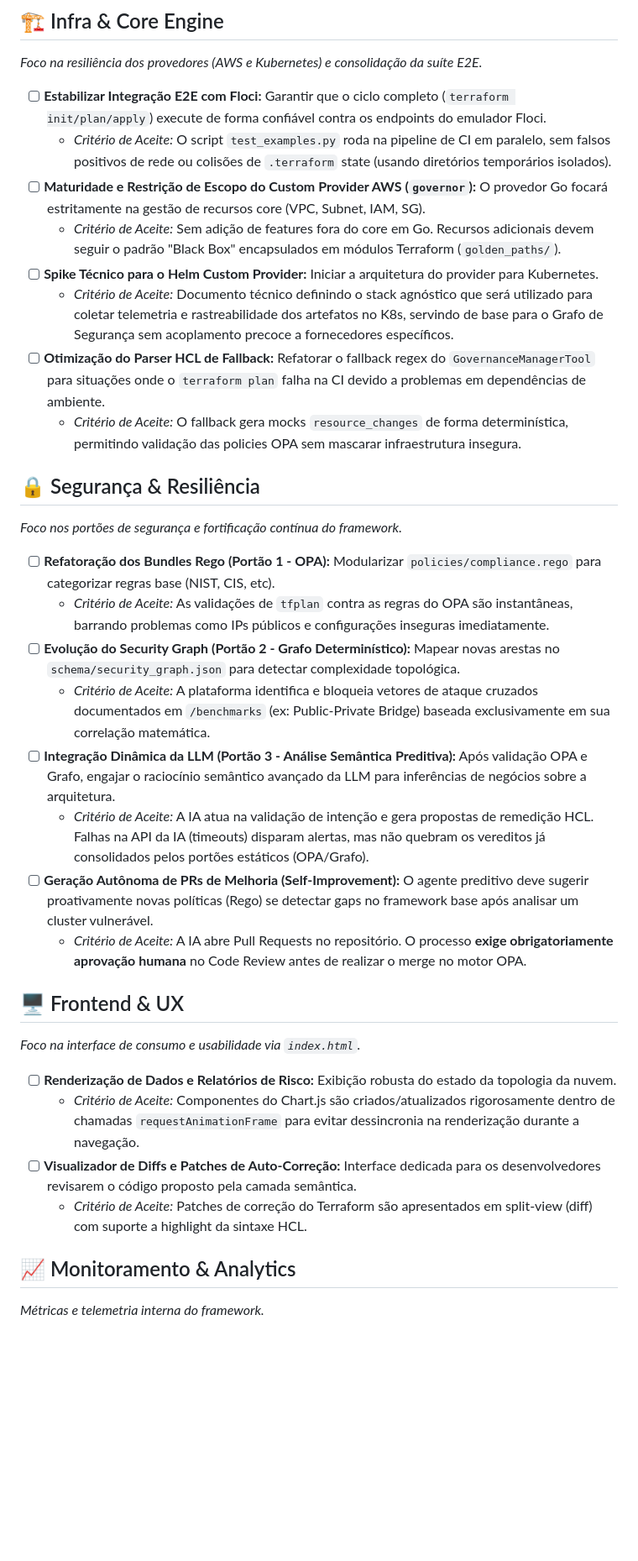
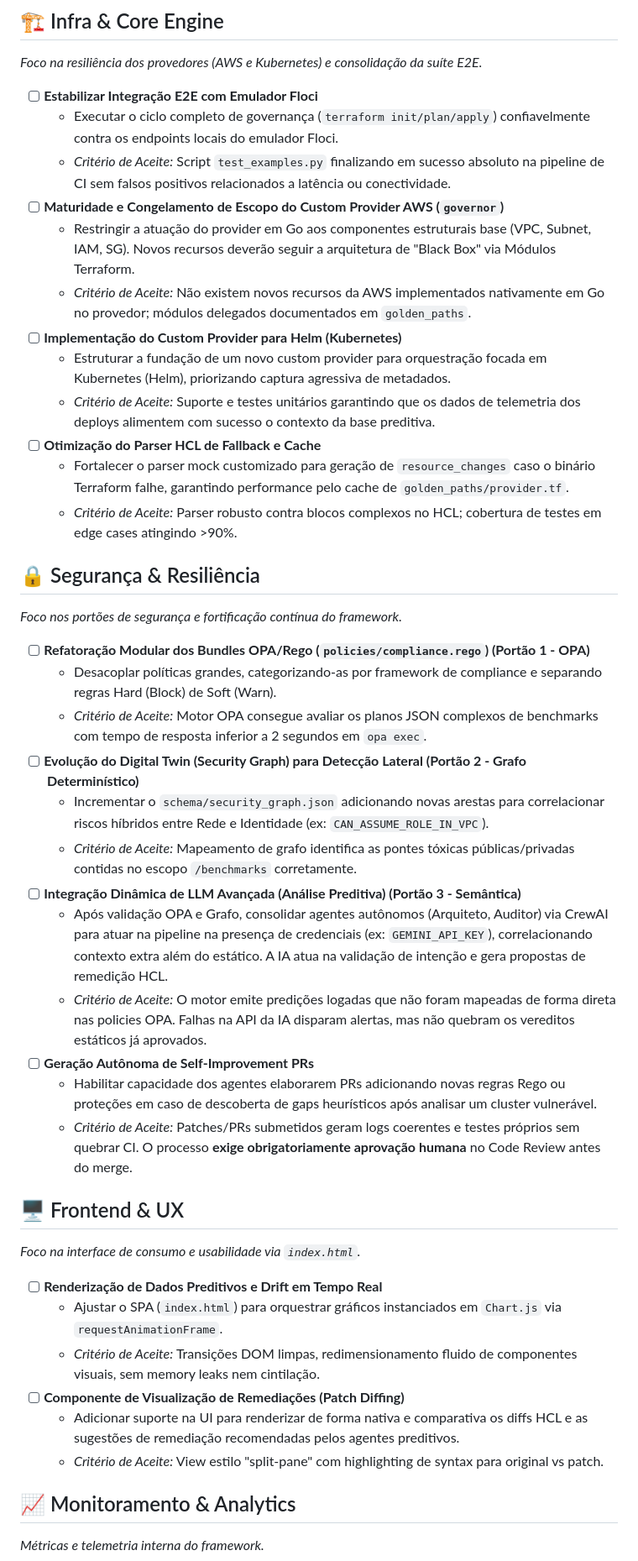
Before and after one commit to govinda777/ia-iac-governor, a Markdown page: BACKLOG.md, the part around one of its changes. Shown at 84% size. Drawn GitHub-style; blank space fills up the shorter version.

Commit message:
docs: resolve merge conflicts in BACKLOG.md
- Resolve Git merge conflict resulting from concurrent edits in `BACKLOG.md`
- Merge the latest content reflecting Epics: Infra & Core Engine, Security & Resilience, Frontend & UX, Monitoring & Analytics
- Combine the 'Blind Spots & Edge Cases' with the original intent focusing on fail-safes and manual PR reviews

Co-authored-by: govinda777 <498332+govinda777@users.noreply.github.com>

```diff
--- a/BACKLOG.md
+++ b/BACKLOG.md
@@ -8,34 +8,44 @@
 ## 🏗️ Infra & Core Engine
 *Foco na resiliência dos provedores (AWS e Kubernetes) e consolidação da suíte E2E.*
 
-- [ ] **Estabilizar Integração E2E com Floci:** Garantir que o ciclo completo (`terraform init/plan/apply`) execute de forma confiável contra os endpoints do emulador Floci.
-  - *Critério de Aceite:* O script `test_examples.py` roda na pipeline de CI em paralelo, sem falsos positivos de rede ou colisões de `.terraform` state (usando diretórios temporários isolados).
-- [ ] **Maturidade e Restrição de Escopo do Custom Provider AWS (`governor`):** O provedor Go focará estritamente na gestão de recursos core (VPC, Subnet, IAM, SG).
-  - *Critério de Aceite:* Sem adição de features fora do core em Go. Recursos adicionais devem seguir o padrão "Black Box" encapsulados em módulos Terraform (`golden_paths/`).
-- [ ] **Spike Técnico para o Helm Custom Provider:** Iniciar a arquitetura do provider para Kubernetes.
-  - *Critério de Aceite:* Documento técnico definindo o stack agnóstico que será utilizado para coletar telemetria e rastreabilidade dos artefatos no K8s, servindo de base para o Grafo de Segurança sem acoplamento precoce a fornecedores específicos.
-- [ ] **Otimização do Parser HCL de Fallback:** Refatorar o fallback regex do `GovernanceManagerTool` para situações onde o `terraform plan` falha na CI devido a problemas em dependências de ambiente.
-  - *Critério de Aceite:* O fallback gera mocks `resource_changes` de forma determinística, permitindo validação das policies OPA sem mascarar infraestrutura insegura.
+- [ ] **Estabilizar Integração E2E com Emulador Floci**
+  - Executar o ciclo completo de governança (`terraform init/plan/apply`) confiavelmente contra os endpoints locais do emulador Floci.
+  - *Critério de Aceite:* Script `test_examples.py` finalizando em sucesso absoluto na pipeline de CI sem falsos positivos relacionados a latência ou conectividade.
+- [ ] **Maturidade e Congelamento de Escopo do Custom Provider AWS (`governor`)**
+  - Restringir a atuação do provider em Go aos componentes estruturais base (VPC, Subnet, IAM, SG). Novos recursos deverão seguir a arquitetura de "Black Box" via Módulos Terraform.
+  - *Critério de Aceite:* Não existem novos recursos da AWS implementados nativamente em Go no provedor; módulos delegados documentados em `golden_paths`.
+- [ ] **Implementação do Custom Provider para Helm (Kubernetes)**
+  - Estruturar a fundação de um novo custom provider para orquestração focada em Kubernetes (Helm), priorizando captura agressiva de metadados.
+  - *Critério de Aceite:* Suporte e testes unitários garantindo que os dados de telemetria dos deploys alimentem com sucesso o contexto da base preditiva.
+- [ ] **Otimização do Parser HCL de Fallback e Cache**
+  - Fortalecer o parser mock customizado para geração de `resource_changes` caso o binário Terraform falhe, garantindo performance pelo cache de `golden_paths/provider.tf`.
+  - *Critério de Aceite:* Parser robusto contra blocos complexos no HCL; cobertura de testes em edge cases atingindo >90%.
 
 ## 🔒 Segurança & Resiliência
 *Foco nos portões de segurança e fortificação contínua do framework.*
 
-- [ ] **Refatoração dos Bundles Rego (Portão 1 - OPA):** Modularizar `policies/compliance.rego` para categorizar regras base (NIST, CIS, etc).
-  - *Critério de Aceite:* As validações de `tfplan` contra as regras do OPA são instantâneas, barrando problemas como IPs públicos e configurações inseguras imediatamente.
-- [ ] **Evolução do Security Graph (Portão 2 - Grafo Determinístico):** Mapear novas arestas no `schema/security_graph.json` para detectar complexidade topológica.
-  - *Critério de Aceite:* A plataforma identifica e bloqueia vetores de ataque cruzados documentados em `/benchmarks` (ex: Public-Private Bridge) baseada exclusivamente em sua correlação matemática.
-- [ ] **Integração Dinâmica da LLM (Portão 3 - Análise Semântica Preditiva):** Após validação OPA e Grafo, engajar o raciocínio semântico avançado da LLM para inferências de negócios sobre a arquitetura.
-  - *Critério de Aceite:* A IA atua na validação de intenção e gera propostas de remedição HCL. Falhas na API da IA (timeouts) disparam alertas, mas não quebram os vereditos já consolidados pelos portões estáticos (OPA/Grafo).
-- [ ] **Geração Autônoma de PRs de Melhoria (Self-Improvement):** O agente preditivo deve sugerir proativamente novas políticas (Rego) se detectar gaps no framework base após analisar um cluster vulnerável.
-  - *Critério de Aceite:* A IA abre Pull Requests no repositório. O processo **exige obrigatoriamente aprovação humana** no Code Review antes de realizar o merge no motor OPA.
+- [ ] **Refatoração Modular dos Bundles OPA/Rego (`policies/compliance.rego`) (Portão 1 - OPA)**
+  - Desacoplar políticas grandes, categorizando-as por framework de compliance e separando regras Hard (Block) de Soft (Warn).
+  - *Critério de Aceite:* Motor OPA consegue avaliar os planos JSON complexos de benchmarks com tempo de resposta inferior a 2 segundos em `opa exec`.
+- [ ] **Evolução do Digital Twin (Security Graph) para Detecção Lateral (Portão 2 - Grafo Determinístico)**
+  - Incrementar o `schema/security_graph.json` adicionando novas arestas para correlacionar riscos híbridos entre Rede e Identidade (ex: `CAN_ASSUME_ROLE_IN_VPC`).
+  - *Critério de Aceite:* Mapeamento de grafo identifica as pontes tóxicas públicas/privadas contidas no escopo `/benchmarks` corretamente.
+- [ ] **Integração Dinâmica de LLM Avançada (Análise Preditiva) (Portão 3 - Semântica)**
+  - Após validação OPA e Grafo, consolidar agentes autônomos (Arquiteto, Auditor) via CrewAI para atuar na pipeline na presença de credenciais (ex: `GEMINI_API_KEY`), correlacionando contexto extra além do estático. A IA atua na validação de intenção e gera propostas de remedição HCL.
+  - *Critério de Aceite:* O motor emite predições logadas que não foram mapeadas de forma direta nas policies OPA. Falhas na API da IA disparam alertas, mas não quebram os vereditos estáticos já aprovados.
+- [ ] **Geração Autônoma de Self-Improvement PRs**
+  - Habilitar capacidade dos agentes elaborarem PRs adicionando novas regras Rego ou proteções em caso de descoberta de gaps heurísticos após analisar um cluster vulnerável.
+  - *Critério de Aceite:* Patches/PRs submetidos geram logs coerentes e testes próprios sem quebrar CI. O processo **exige obrigatoriamente aprovação humana** no Code Review antes do merge.
 
 ## 🖥️ Frontend & UX
 *Foco na interface de consumo e usabilidade via `index.html`.*
 
-- [ ] **Renderização de Dados e Relatórios de Risco:** Exibição robusta do estado da topologia da nuvem.
-  - *Critério de Aceite:* Componentes do Chart.js são criados/atualizados rigorosamente dentro de chamadas `requestAnimationFrame` para evitar dessincronia na renderização durante a navegação.
-- [ ] **Visualizador de Diffs e Patches de Auto-Correção:** Interface dedicada para os desenvolvedores revisarem o código proposto pela camada semântica.
-  - *Critério de Aceite:* Patches de correção do Terraform são apresentados em split-view (diff) com suporte a highlight da sintaxe HCL.
+- [ ] **Renderização de Dados Preditivos e Drift em Tempo Real**
+  - Ajustar o SPA (`index.html`) para orquestrar gráficos instanciados em `Chart.js` via `requestAnimationFrame`.
+  - *Critério de Aceite:* Transições DOM limpas, redimensionamento fluido de componentes visuais, sem memory leaks nem cintilação.
+- [ ] **Componente de Visualização de Remediações (Patch Diffing)**
+  - Adicionar suporte na UI para renderizar de forma nativa e comparativa os diffs HCL e as sugestões de remediação recomendadas pelos agentes preditivos.
+  - *Critério de Aceite:* View estilo "split-pane" com highlighting de syntax para original vs patch.
 
 ## 📈 Monitoramento & Analytics
 *Métricas e telemetria interna do framework.*
```
Also changed, not shown: other parts of BACKLOG.md (+18 -5 lines).
